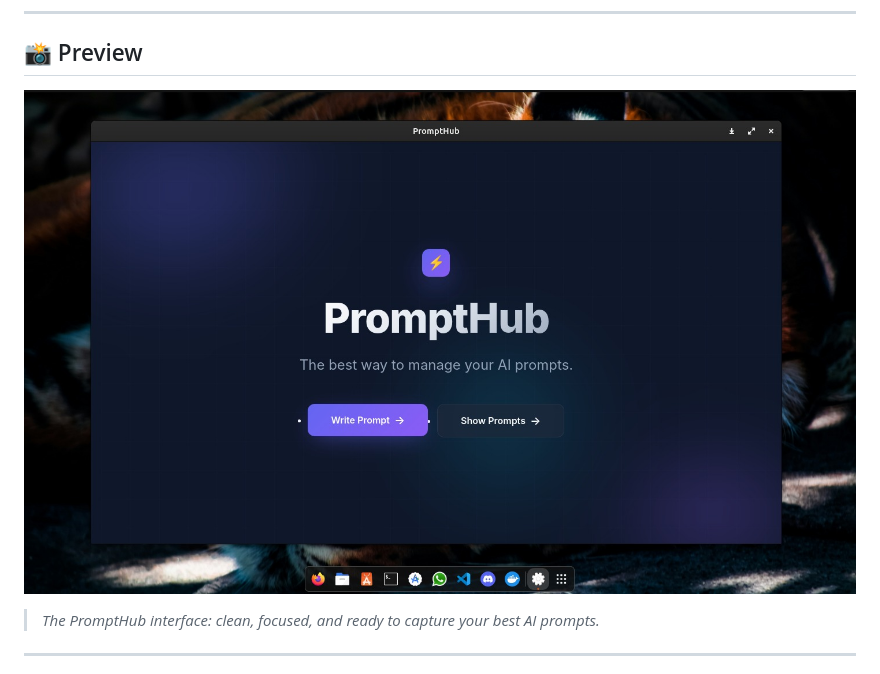
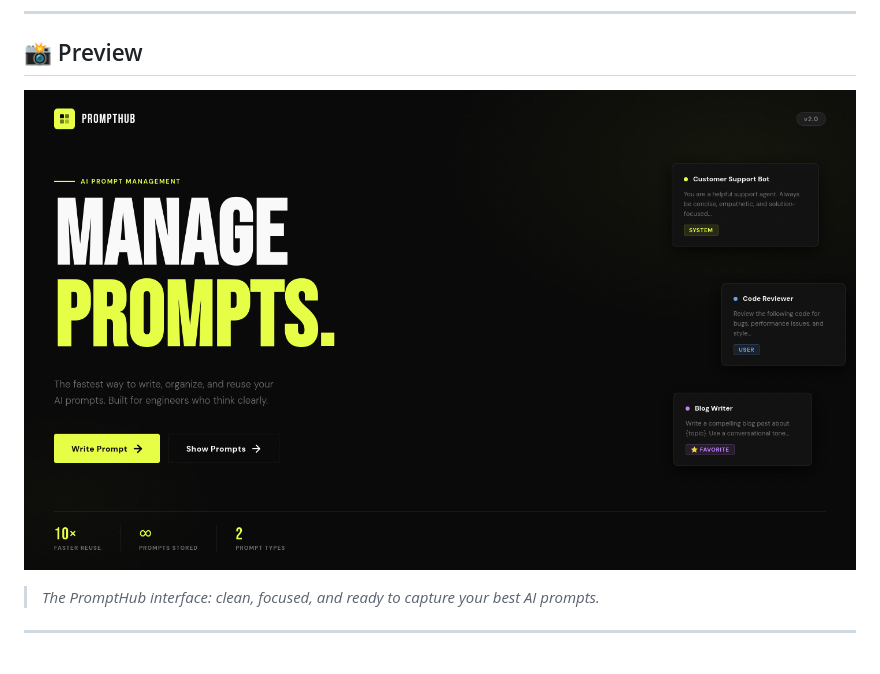
Before and after one commit to cyberytti/PromptHub, a Markdown page: README.md, the part around the change. Drawn GitHub-style.

```diff
--- a/README.md
+++ b/README.md
@@ -16,7 +16,7 @@ No cloud dependencies. No subscriptions. Just your prompts, organized.
 
 ## 📸 Preview
 
-![PromptHub Screenshot](IMG-20260211-WA0072.jpg)
+![PromptHub Screenshot](https://github.com/cyberytti/PromptHub/blob/main/Screenshot%20from%202026-03-23%2015-00-07.png)
 
 > *The PromptHub interface: clean, focused, and ready to capture your best AI prompts.*
 
```
